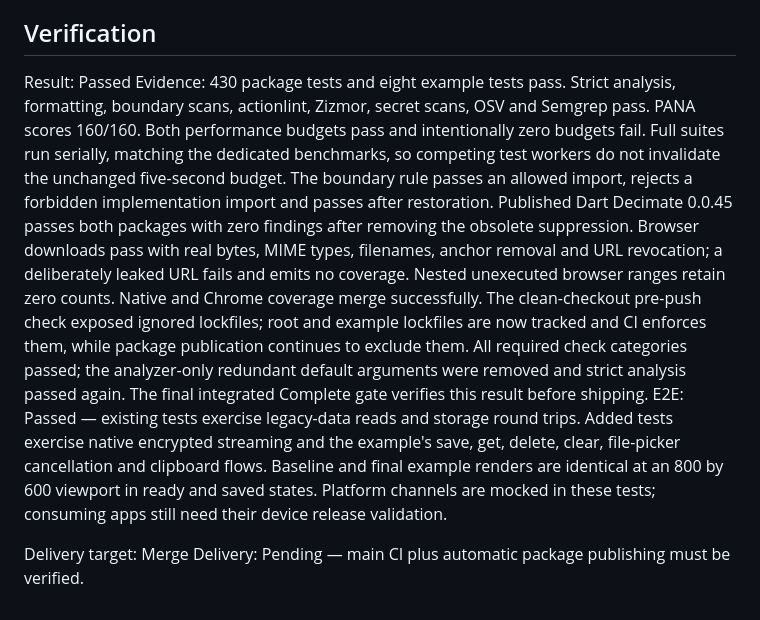
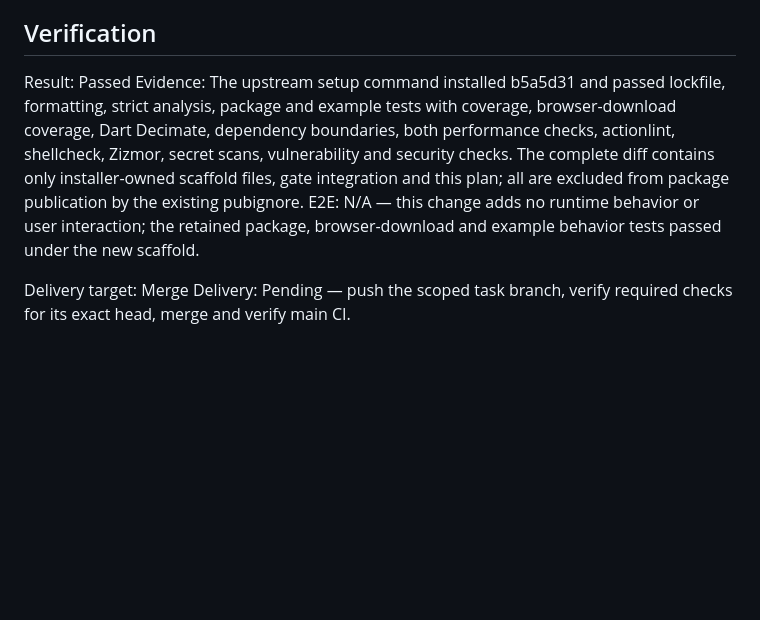
Before and after one commit to sgaabdu4/vault_storage, a Markdown page: PLAN.md, the part around one of its changes. Drawn GitHub-style; blank space fills up the shorter version.

```diff
--- a/PLAN.md
+++ b/PLAN.md
@@ -42,8 +40,8 @@ N/A — internal refactor and dependency/tooling update; preserve the example's
 ## Verification
 
 Result: Passed
-Evidence: 430 package tests and eight example tests pass. Strict analysis, formatting, boundary scans, actionlint, Zizmor, secret scans, OSV and Semgrep pass. PANA scores 160/160. Both performance budgets pass and intentionally zero budgets fail. Full suites run serially, matching the dedicated benchmarks, so competing test workers do not invalidate the unchanged five-second budget. The boundary rule passes an allowed import, rejects a forbidden implementation import and passes after restoration. Published Dart Decimate 0.0.45 passes both packages with zero findings after removing the obsolete suppression. Browser downloads pass with real bytes, MIME types, filenames, anchor removal and URL revocation; a deliberately leaked URL fails and emits no coverage. Nested unexecuted browser ranges retain zero counts. Native and Chrome coverage merge successfully. The clean-checkout pre-push check exposed ignored lockfiles; root and example lockfiles are now tracked and CI enforces them, while package publication continues to exclude them. All required check categories passed; the analyzer-only redundant default arguments were removed and strict analysis passed again. The final integrated Complete gate verifies this result before shipping.
-E2E: Passed — existing tests exercise legacy-data reads and storage round trips. Added tests exercise native encrypted streaming and the example's save, get, delete, clear, file-picker cancellation and clipboard flows. Baseline and final example renders are identical at an 800 by 600 viewport in ready and saved states. Platform channels are mocked in these tests; consuming apps still need their device release validation.
+Evidence: The upstream setup command installed b5a5d31 and passed lockfile, formatting, strict analysis, package and example tests with coverage, browser-download coverage, Dart Decimate, dependency boundaries, both performance checks, actionlint, shellcheck, Zizmor, secret scans, vulnerability and security checks. The complete diff contains only installer-owned scaffold files, gate integration and this plan; all are excluded from package publication by the existing pubignore.
+E2E: N/A — this change adds no runtime behavior or user interaction; the retained package, browser-download and example behavior tests passed under the new scaffold.
 
 Delivery target: Merge
-Delivery: Pending — main CI plus automatic package publishing must be verified.
+Delivery: Pending — push the scoped task branch, verify required checks for its exact head, merge and verify main CI.
```
Also changed, not shown: other parts of PLAN.md (+12 -14 lines).
